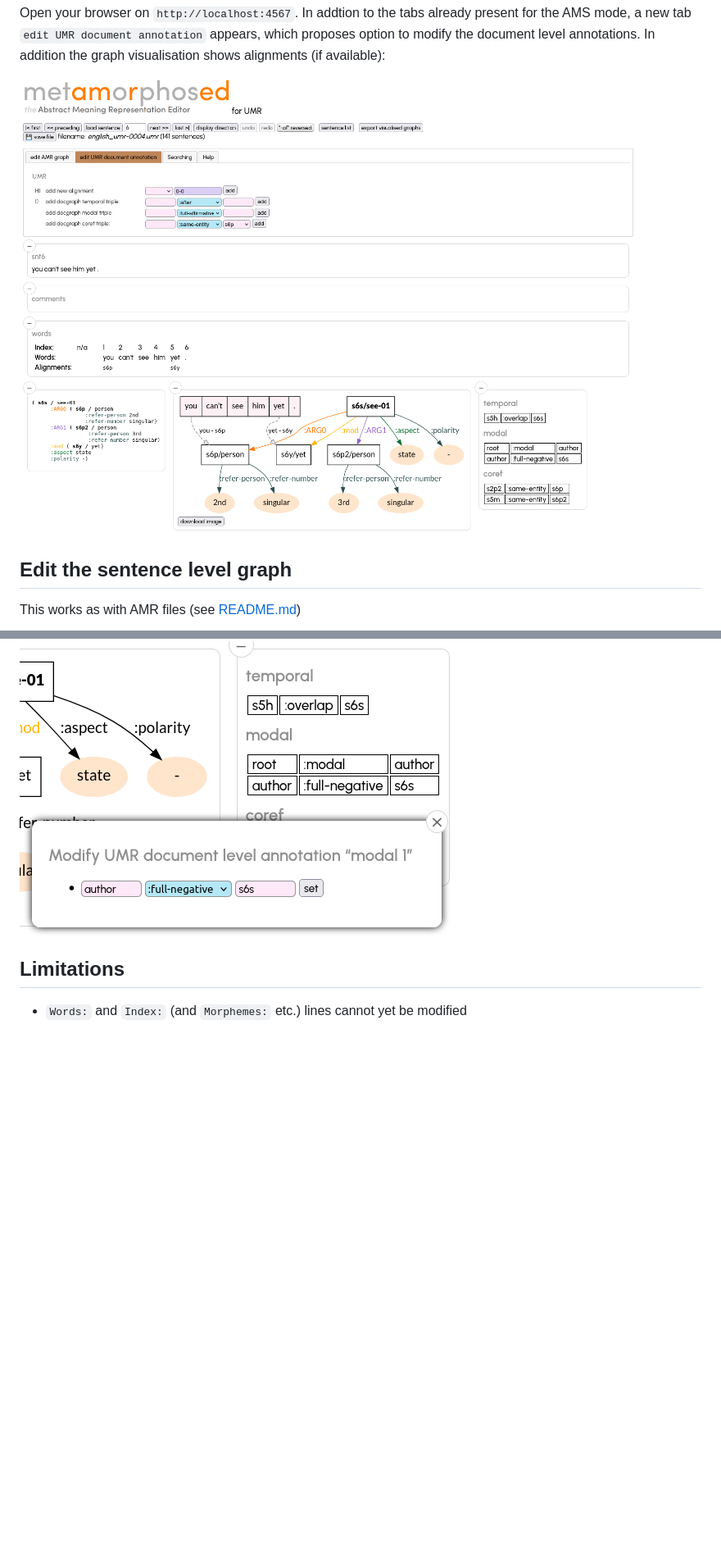
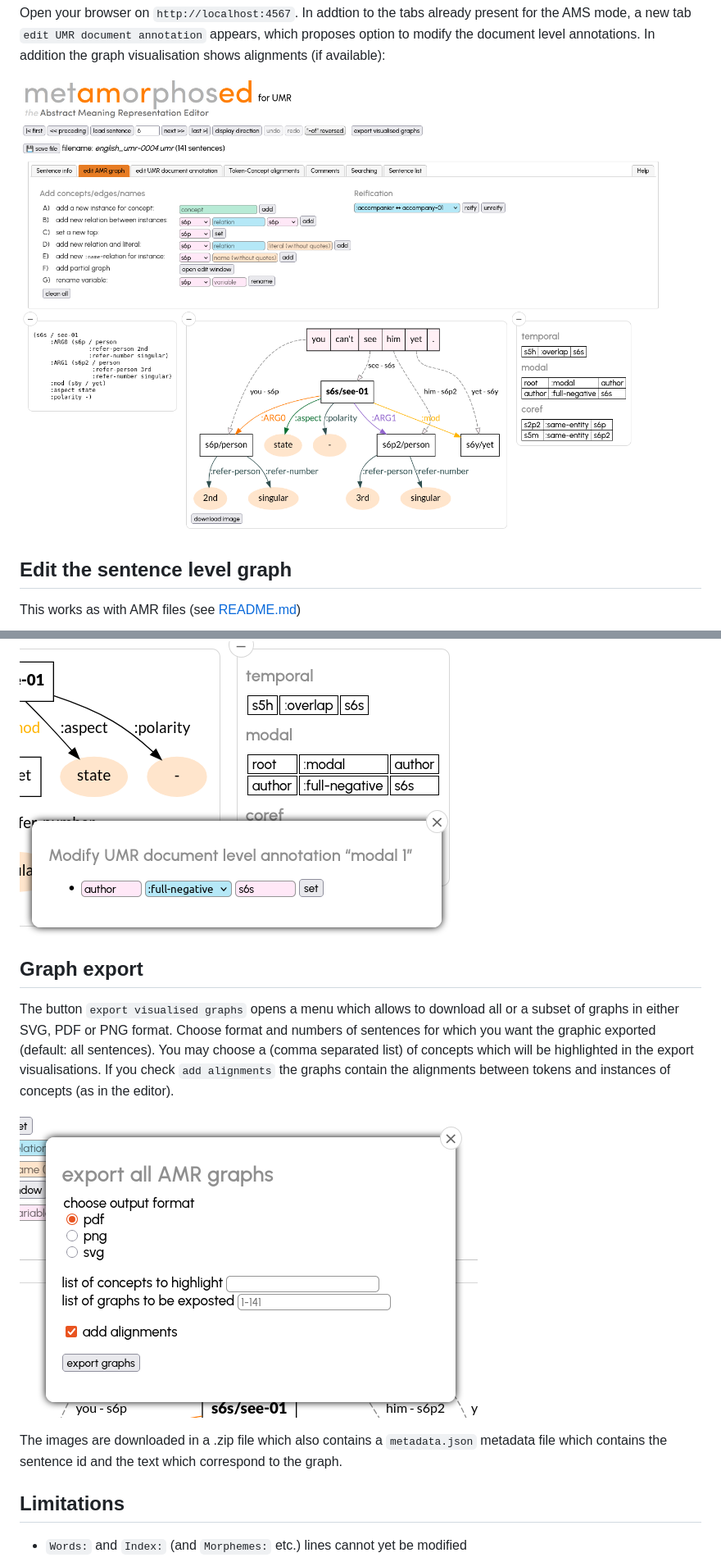
Before and after one commit to Orange-OpenSource/metamorphosed, a Markdown page: UMR.md, 2 parts joined by grey strips. Shown: that part at 82% size. GitHub-like rendering; pictures changed too: doc/umr-main.png, doc/umr_export_graphs.png (added); blank space fills up the shorter version.

Commit message:
documentation updated

```diff
--- a/UMR.md
+++ b/UMR.md
@@ -79,6 +79,16 @@ Validate by clicking on `set`, cancel by clicking on the circled `X` (top right)
 
 ![Add document annotation triples](doc/docgraph-edit.png)
 
+## Graph export
+
+The button `export visualised graphs` opens a menu which allows to download all or a subset of graphs in either SVG, PDF or PNG format.
+Choose format and numbers of sentences for which you want the graphic exported (default: all sentences).
+You may choose a (comma separated list) of concepts which will be highlighted in the export visualisations. If you check `add alignments` the graphs contain the alignments between tokens and instances of concepts (as in the editor).
+
+![Reified relation ](doc/umr_export_graphs.png)
+
+The images are downloaded in a .zip file which also contains a `metadata.json` metadata file which contains the sentence id and the text which correspond to the graph.
+
 ## Limitations
 
 * `Words:` and `Index:` (and `Morphemes:` etc.) lines cannot yet be modified
```
Also changed, not shown: doc/main.png.
